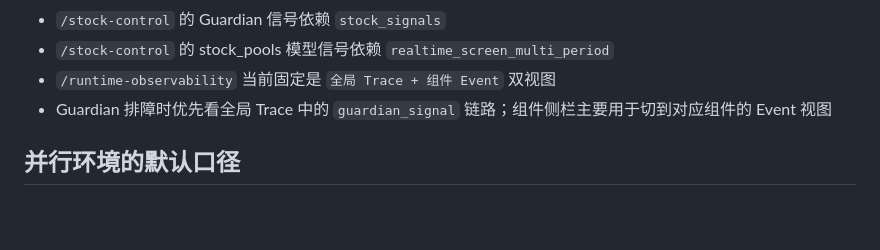
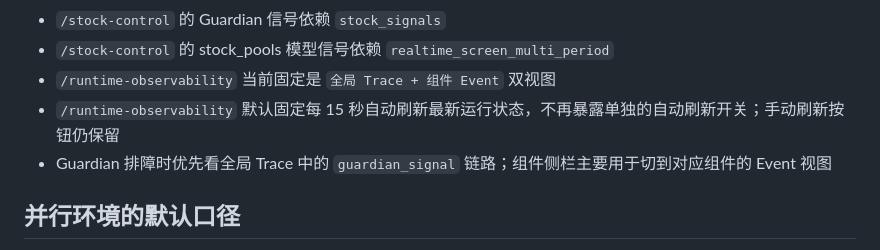
Before and after one commit to dao1oad/fqpack-next, a Markdown page: docs/current/runtime.md, the part around the change. Rendered like a GitHub page; blank space fills up the shorter version.

Commit message:
docs: update current UI behavior for runtime and screening

```diff
--- a/docs/current/runtime.md
+++ b/docs/current/runtime.md
@@ -129,6 +129,7 @@
 - `/stock-control` 的 Guardian 信号依赖 `stock_signals`
 - `/stock-control` 的 stock_pools 模型信号依赖 `realtime_screen_multi_period`
 - `/runtime-observability` 当前固定是 `全局 Trace + 组件 Event` 双视图
+- `/runtime-observability` 默认固定每 15 秒自动刷新最新运行状态，不再暴露单独的自动刷新开关；手动刷新按钮仍保留
 - Guardian 排障时优先看全局 Trace 中的 `guardian_signal` 链路；组件侧栏主要用于切到对应组件的 Event 视图
 
 ## 并行环境的默认口径
```
Also changed, not shown: 2 other files.
